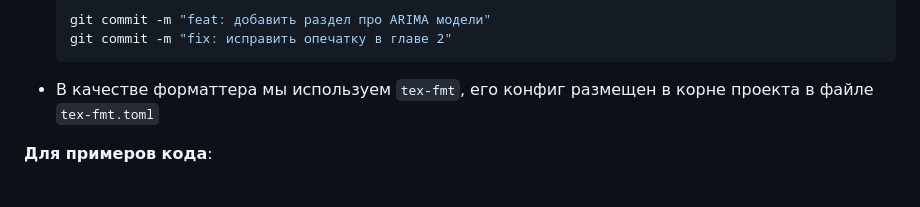
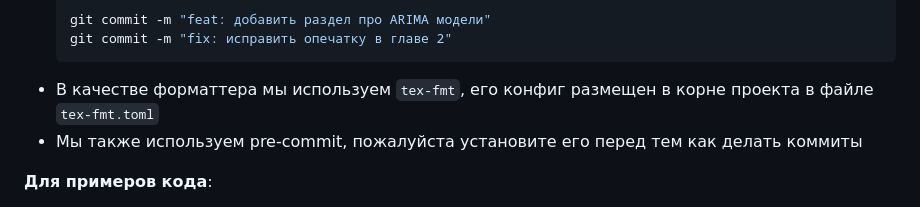
Before and after one commit to IgorEvsin/ts_course, a Markdown page: CONTRIBUTING.md, the part around the change. GitHub-like rendering.

Commit message:
add pre-commit to  contributing

````diff
--- a/CONTRIBUTING.md
+++ b/CONTRIBUTING.md
@@ -56,6 +56,7 @@ git checkout -b type/краткое-описание
   git commit -m "fix: исправить опечатку в главе 2"
   ```
 - В качестве форматтера мы используем `tex-fmt`, его конфиг размещен в корне проекта в файле `tex-fmt.toml`
+- Мы также используем pre-commit, пожалуйста установите его перед тем как делать коммиты
 
 **Для примеров кода**:
 1. Добавьте скрипт в `code_examples/` (формат: `chX_topicY.py`)
````
